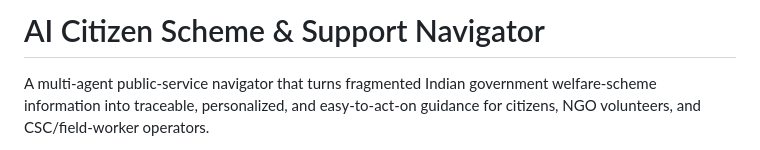
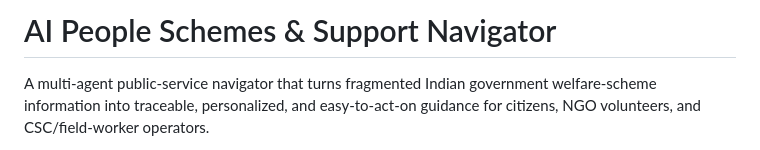
Before and after one commit to SaiLokeshReddy7/Policy-Finder, a Markdown page: README.md, the part around the change. Drawn GitHub-style.

```diff
--- a/README.md
+++ b/README.md
@@ -1,4 +1,4 @@
-# AI Citizen Scheme & Support Navigator
+# AI People Schemes & Support Navigator
 
 A multi-agent public-service navigator that turns fragmented Indian government
 welfare-scheme information into traceable, personalized, and easy-to-act-on
```
